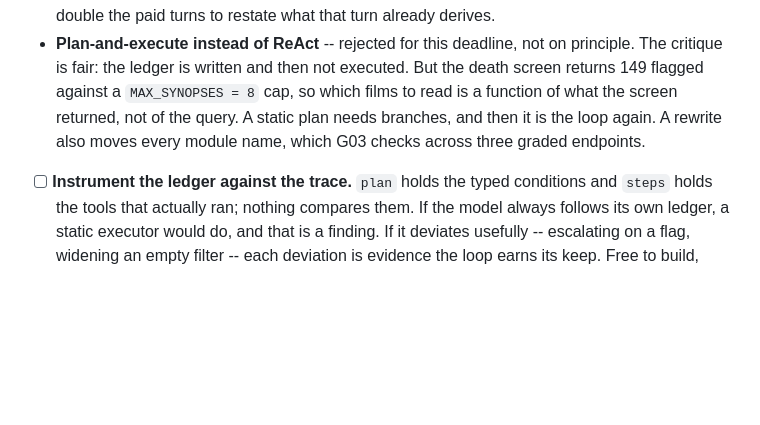
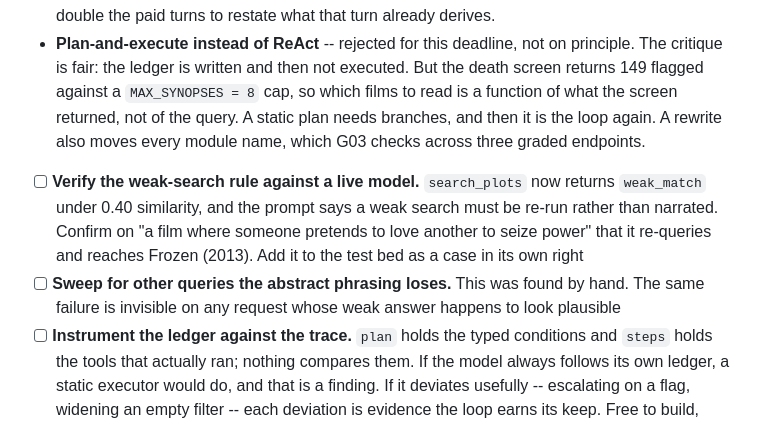
Before and after one commit to alanarazi7/movibot, a Markdown page: TODO.md, the part around the change. GitHub-like rendering; blank space fills up the shorter version.

Commit message:
Log the weak-search verification items

```diff
--- a/TODO.md
+++ b/TODO.md
@@ -210,6 +210,14 @@ Raised while reviewing the app; recorded so they are not relitigated.
   query. A static plan needs branches, and then it is the loop again. A rewrite
   also moves every module name, which G03 checks across three graded endpoints.
 
+- [ ] **Verify the weak-search rule against a live model.** `search_plots` now
+      returns `weak_match` under 0.40 similarity, and the prompt says a weak
+      search must be re-run rather than narrated. Confirm on "a film where
+      someone pretends to love another to seize power" that it re-queries and
+      reaches Frozen (2013). Add it to the test bed as a case in its own right
+- [ ] **Sweep for other queries the abstract phrasing loses.** This was found by
+      hand. The same failure is invisible on any request whose weak answer
+      happens to look plausible
 - [ ] **Instrument the ledger against the trace.** `plan` holds the typed
       conditions and `steps` holds the tools that actually ran; nothing compares
       them. If the model always follows its own ledger, a static executor would
```
